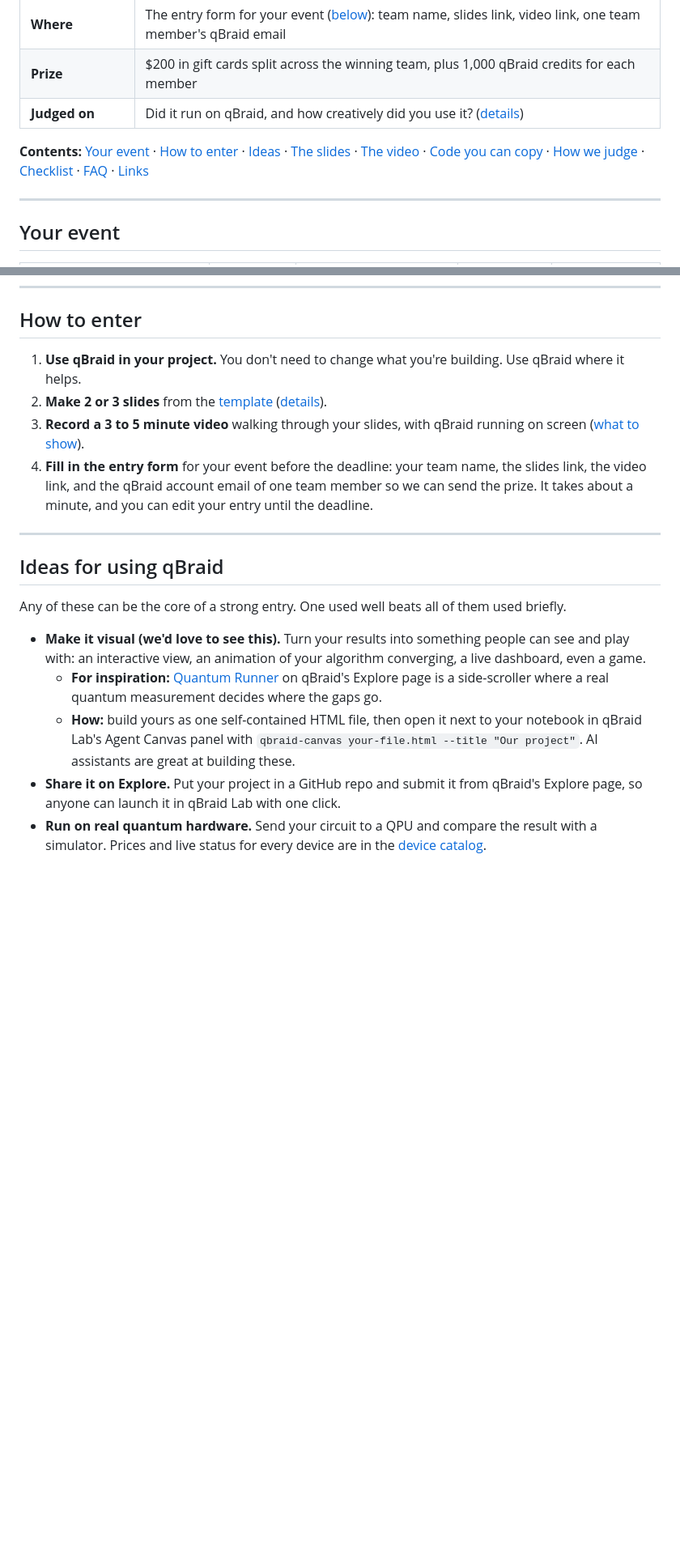
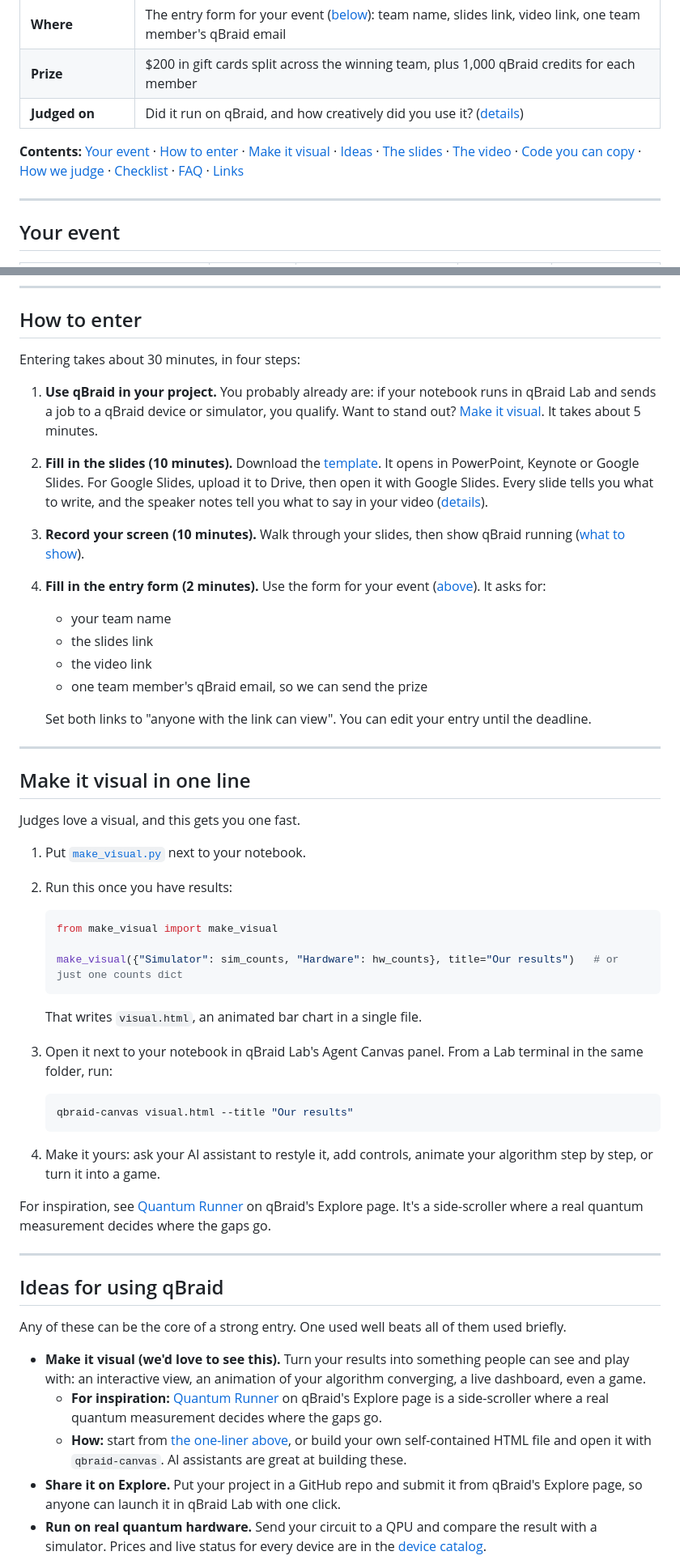
Before and after one commit to qBraid/qbraid-award, a Markdown page: README.md, 2 parts joined by grey strips. Shown at 81% size. Rendered like a GitHub page; blank space fills up the shorter version.

````diff
--- a/README.md
+++ b/README.md
@@ -12,7 +12,7 @@ The qBraid Award goes to the team that makes the most creative use of [qBraid](h
 | **Prize** | $200 in gift cards split across the winning team, plus 1,000 qBraid credits for each member |
 | **Judged on** | Did it run on qBraid, and how creatively did you use it? ([details](#how-we-judge)) |
 
-**Contents:** [Your event](#your-event) · [How to enter](#how-to-enter) · [Ideas](#ideas-for-using-qbraid) · [The slides](#the-slides) · [The video](#the-video) · [Code you can copy](#code-you-can-copy) · [How we judge](#how-we-judge) · [Checklist](#before-you-submit) · [FAQ](#faq) · [Links](#links)
+**Contents:** [Your event](#your-event) · [How to enter](#how-to-enter) · [Make it visual](#make-it-visual-in-one-line) · [Ideas](#ideas-for-using-qbraid) · [The slides](#the-slides) · [The video](#the-video) · [Code you can copy](#code-you-can-copy) · [How we judge](#how-we-judge) · [Checklist](#before-you-submit) · [FAQ](#faq) · [Links](#links)
 
 ---
 
@@ -31,10 +31,44 @@ The qBraid Award goes to the team that makes the most creative use of [qBraid](h
 
 ## How to enter
 
-1. **Use qBraid in your project.** You don't need to change what you're building. Use qBraid where it helps.
-2. **Make 2 or 3 slides** from the [template](./template/qbraid-award-template.pptx) ([details](#the-slides)).
-3. **Record a 3 to 5 minute video** walking through your slides, with qBraid running on screen ([what to show](#the-video)).
-4. **Fill in the entry form** for your event before the deadline: your team name, the slides link, the video link, and the qBraid account email of one team member so we can send the prize. It takes about a minute, and you can edit your entry until the deadline.
+Entering takes about 30 minutes, in four steps:
+
+1. **Use qBraid in your project.** You probably already are: if your notebook runs in qBraid Lab and sends a job to a qBraid device or simulator, you qualify. Want to stand out? [Make it visual](#make-it-visual-in-one-line). It takes about 5 minutes.
+2. **Fill in the slides (10 minutes).** Download the [template](./template/qbraid-award-template.pptx). It opens in PowerPoint, Keynote or Google Slides. For Google Slides, upload it to Drive, then open it with Google Slides. Every slide tells you what to write, and the speaker notes tell you what to say in your video ([details](#the-slides)).
+3. **Record your screen (10 minutes).** Walk through your slides, then show qBraid running ([what to show](#the-video)).
+4. **Fill in the entry form (2 minutes).** Use the form for your event ([above](#your-event)). It asks for:
+   - your team name
+   - the slides link
+   - the video link
+   - one team member's qBraid email, so we can send the prize
+
+   Set both links to "anyone with the link can view". You can edit your entry until the deadline.
+
+---
+
+## Make it visual in one line
+
+Judges love a visual, and this gets you one fast.
+
+1. Put [`make_visual.py`](./template/make_visual.py) next to your notebook.
+2. Run this once you have results:
+
+   ```python
+   from make_visual import make_visual
+
+   make_visual({"Simulator": sim_counts, "Hardware": hw_counts}, title="Our results")   # or just one counts dict
+   ```
+
+   That writes `visual.html`, an animated bar chart in a single file.
+3. Open it next to your notebook in qBraid Lab's Agent Canvas panel. From a Lab terminal in the same folder, run:
+
+   ```bash
+   qbraid-canvas visual.html --title "Our results"
+   ```
+
+4. Make it yours: ask your AI assistant to restyle it, add controls, animate your algorithm step by step, or turn it into a game.
+
+For inspiration, see [Quantum Runner](https://account.qbraid.com/explore/projects/q-ready-quantum-runner-2gkzz6) on qBraid's Explore page. It's a side-scroller where a real quantum measurement decides where the gaps go.
 
 ---
 
@@ -44,7 +78,7 @@ Any of these can be the core of a strong entry. One used well beats all of them
 
 - **Make it visual (we'd love to see this).** Turn your results into something people can see and play with: an interactive view, an animation of your algorithm converging, a live dashboard, even a game.
   - **For inspiration:** [Quantum Runner](https://account.qbraid.com/explore/projects/q-ready-quantum-runner-2gkzz6) on qBraid's Explore page is a side-scroller where a real quantum measurement decides where the gaps go.
-  - **How:** build yours as one self-contained HTML file, then open it next to your notebook in qBraid Lab's Agent Canvas panel with `qbraid-canvas your-file.html --title "Our project"`. AI assistants are great at building these.
+  - **How:** start from [the one-liner above](#make-it-visual-in-one-line), or build your own self-contained HTML file and open it with `qbraid-canvas`. AI assistants are great at building these.
 - **Share it on Explore.** Put your project in a GitHub repo and submit it from qBraid's Explore page, so anyone can launch it in qBraid Lab with one click.
 - **Run on real quantum hardware.** Send your circuit to a QPU and compare the result with a simulator. Prices and live status for every device are in the [device catalog](https://account.qbraid.com/devices).
 - **Use AI on qBraid (encouraged).** Ask [AI Chat](https://docs.qbraid.com/v2/ai/user-guide/overview) in your qBraid account to compare devices or explain a result, run a coding agent with Agent mode, or connect your own AI tool (Claude, Cursor, VS Code) to qBraid through the MCP server at `https://mcp.qbraid.com/mcp`. Show what you had it do and where you stepped in.
````
Also changed, not shown: images/template-1.png, images/template-2.png, images/template-3.png, 5 other files.
